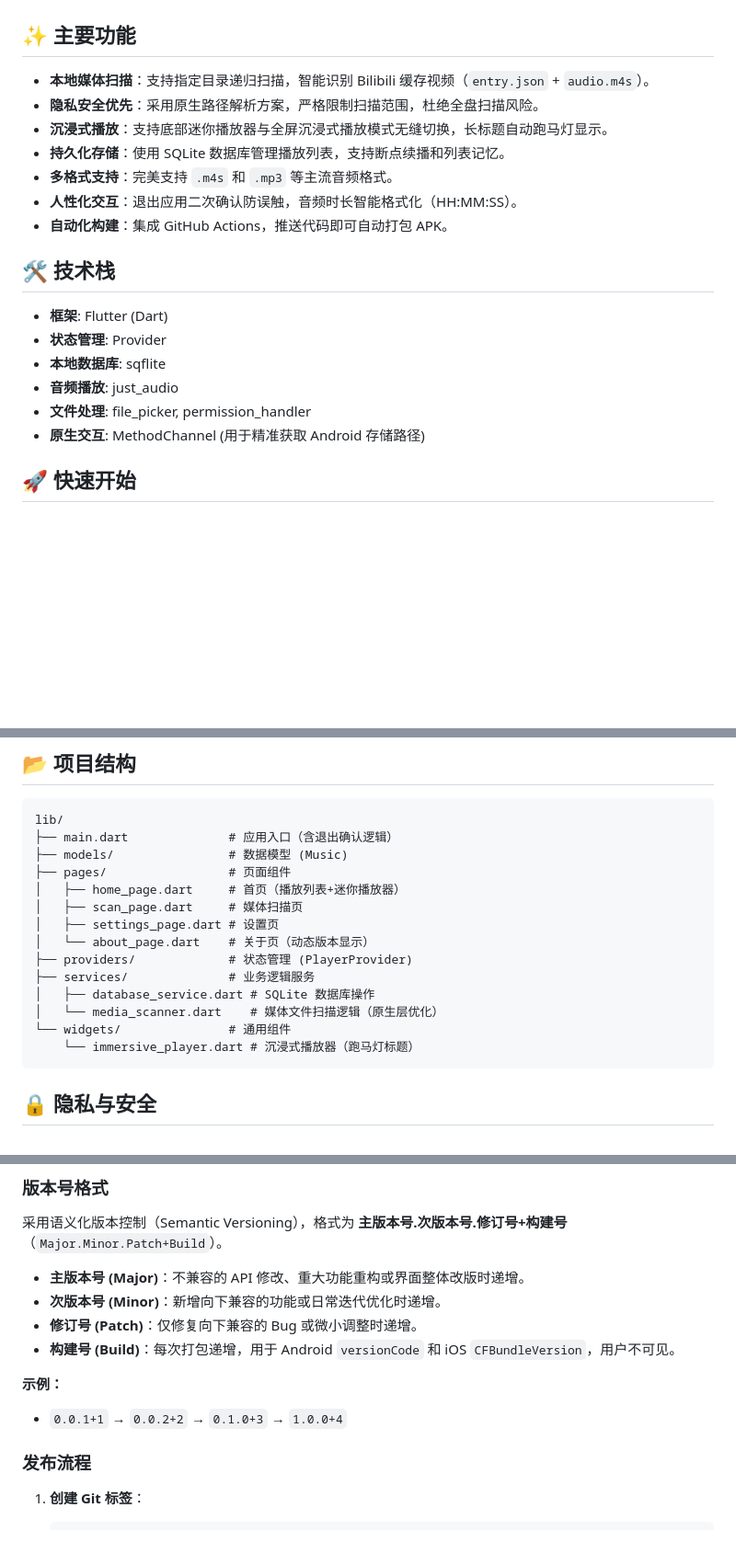
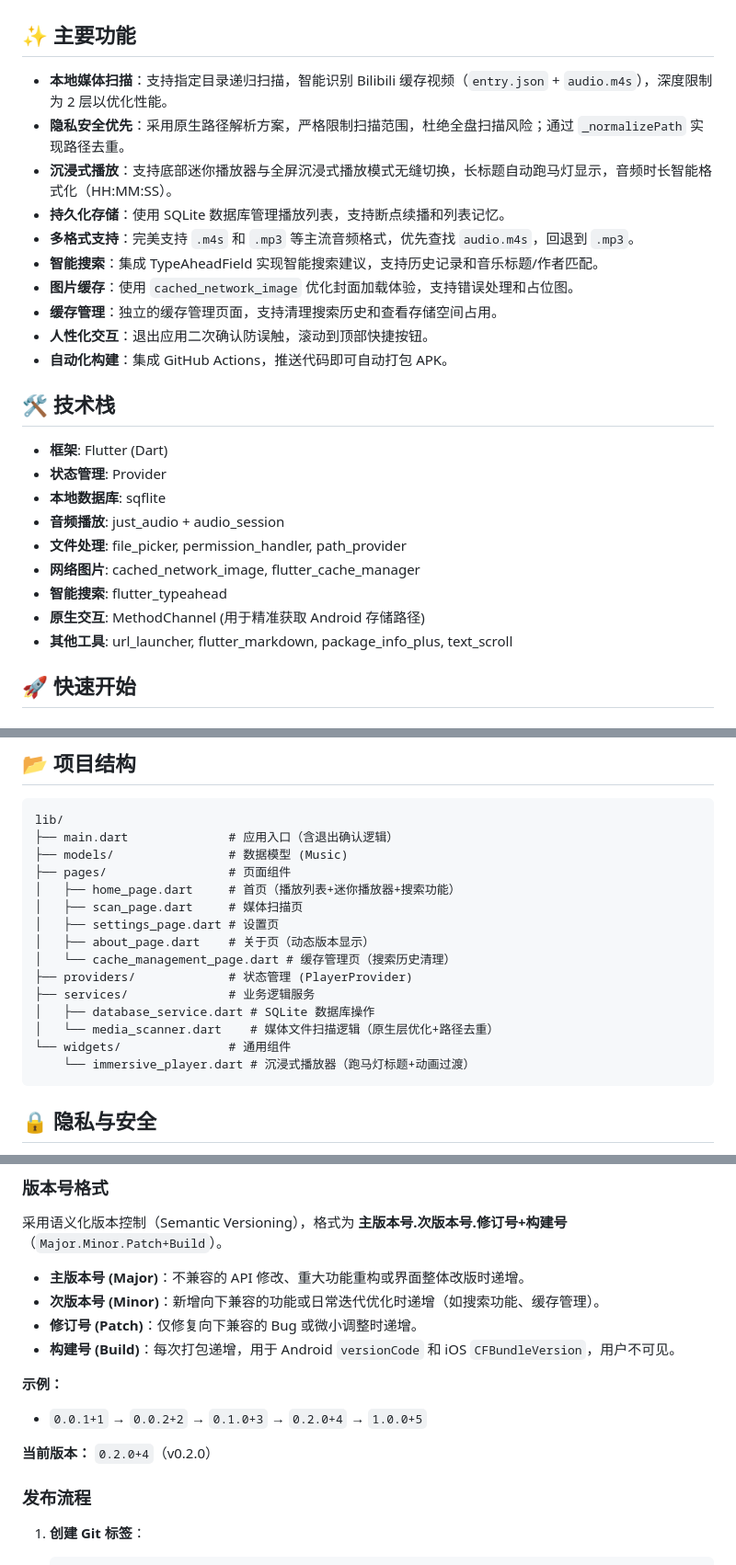
Before and after one commit to 2sky2night/asmr-club-client, a Markdown page: README.md, 3 parts joined by grey strips. Shown at 92% size. Drawn GitHub-style; blank space fills up the shorter version.

Commit message:
docs: 更新 README 文档

````diff
--- a/README.md
+++ b/README.md
@@ -10,12 +10,15 @@
 
 ## ✨ 主要功能
 
-- **本地媒体扫描**：支持指定目录递归扫描，智能识别 Bilibili 缓存视频（`entry.json` + `audio.m4s`）。
-- **隐私安全优先**：采用原生路径解析方案，严格限制扫描范围，杜绝全盘扫描风险。
-- **沉浸式播放**：支持底部迷你播放器与全屏沉浸式播放模式无缝切换，长标题自动跑马灯显示。
+- **本地媒体扫描**：支持指定目录递归扫描，智能识别 Bilibili 缓存视频（`entry.json` + `audio.m4s`），深度限制为 2 层以优化性能。
+- **隐私安全优先**：采用原生路径解析方案，严格限制扫描范围，杜绝全盘扫描风险；通过 `_normalizePath` 实现路径去重。
+- **沉浸式播放**：支持底部迷你播放器与全屏沉浸式播放模式无缝切换，长标题自动跑马灯显示，音频时长智能格式化（HH:MM:SS）。
 - **持久化存储**：使用 SQLite 数据库管理播放列表，支持断点续播和列表记忆。
-- **多格式支持**：完美支持 `.m4s` 和 `.mp3` 等主流音频格式。
-- **人性化交互**：退出应用二次确认防误触，音频时长智能格式化（HH:MM:SS）。
+- **多格式支持**：完美支持 `.m4s` 和 `.mp3` 等主流音频格式，优先查找 `audio.m4s`，回退到 `.mp3`。
+- **智能搜索**：集成 TypeAheadField 实现智能搜索建议，支持历史记录和音乐标题/作者匹配。
+- **图片缓存**：使用 `cached_network_image` 优化封面加载体验，支持错误处理和占位图。
+- **缓存管理**：独立的缓存管理页面，支持清理搜索历史和查看存储空间占用。
+- **人性化交互**：退出应用二次确认防误触，滚动到顶部快捷按钮。
 - **自动化构建**：集成 GitHub Actions，推送代码即可自动打包 APK。
 
 ## 🛠️ 技术栈
@@ -23,9 +26,12 @@
 - **框架**: Flutter (Dart)
 - **状态管理**: Provider
 - **本地数据库**: sqflite
-- **音频播放**: just_audio
-- **文件处理**: file_picker, permission_handler
+- **音频播放**: just_audio + audio_session
+- **文件处理**: file_picker, permission_handler, path_provider
+- **网络图片**: cached_network_image, flutter_cache_manager
+- **智能搜索**: flutter_typeahead
 - **原生交互**: MethodChannel (用于精准获取 Android 存储路径)
+- **其他工具**: url_launcher, flutter_markdown, package_info_plus, text_scroll
 
 ## 🚀 快速开始
 
@@ -62,16 +68,17 @@ lib/
 ├── main.dart              # 应用入口（含退出确认逻辑）
 ├── models/                # 数据模型 (Music)
 ├── pages/                 # 页面组件
-│   ├── home_page.dart     # 首页（播放列表+迷你播放器）
+│   ├── home_page.dart     # 首页（播放列表+迷你播放器+搜索功能）
 │   ├── scan_page.dart     # 媒体扫描页
 │   ├── settings_page.dart # 设置页
-│   └── about_page.dart    # 关于页（动态版本显示）
+│   ├── about_page.dart    # 关于页（动态版本显示）
+│   └── cache_management_page.dart # 缓存管理页（搜索历史清理）
 ├── providers/             # 状态管理 (PlayerProvider)
 ├── services/              # 业务逻辑服务
 │   ├── database_service.dart # SQLite 数据库操作
-│   └── media_scanner.dart    # 媒体文件扫描逻辑（原生层优化）
+│   └── media_scanner.dart    # 媒体文件扫描逻辑（原生层优化+路径去重）
 └── widgets/               # 通用组件
-    └── immersive_player.dart # 沉浸式播放器（跑马灯标题）
+    └── immersive_player.dart # 沉浸式播放器（跑马灯标题+动画过渡）
 ```
 
 ## 🔒 隐私与安全
@@ -87,12 +94,14 @@ lib/
 采用语义化版本控制（Semantic Versioning），格式为 **主版本号.次版本号.修订号+构建号**（`Major.Minor.Patch+Build`）。
 
 - **主版本号 (Major)**：不兼容的 API 修改、重大功能重构或界面整体改版时递增。
-- **次版本号 (Minor)**：新增向下兼容的功能或日常迭代优化时递增。
+- **次版本号 (Minor)**：新增向下兼容的功能或日常迭代优化时递增（如搜索功能、缓存管理）。
 - **修订号 (Patch)**：仅修复向下兼容的 Bug 或微小调整时递增。
 - **构建号 (Build)**：每次打包递增，用于 Android `versionCode` 和 iOS `CFBundleVersion`，用户不可见。
 
 **示例：**
-- `0.0.1+1` → `0.0.2+2` → `0.1.0+3` → `1.0.0+4`
+- `0.0.1+1` → `0.0.2+2` → `0.1.0+3` → `0.2.0+4` → `1.0.0+5`
+
+**当前版本：** `0.2.0+4`（v0.2.0）
 
 ### 发布流程
 1. **创建 Git 标签**：
````
